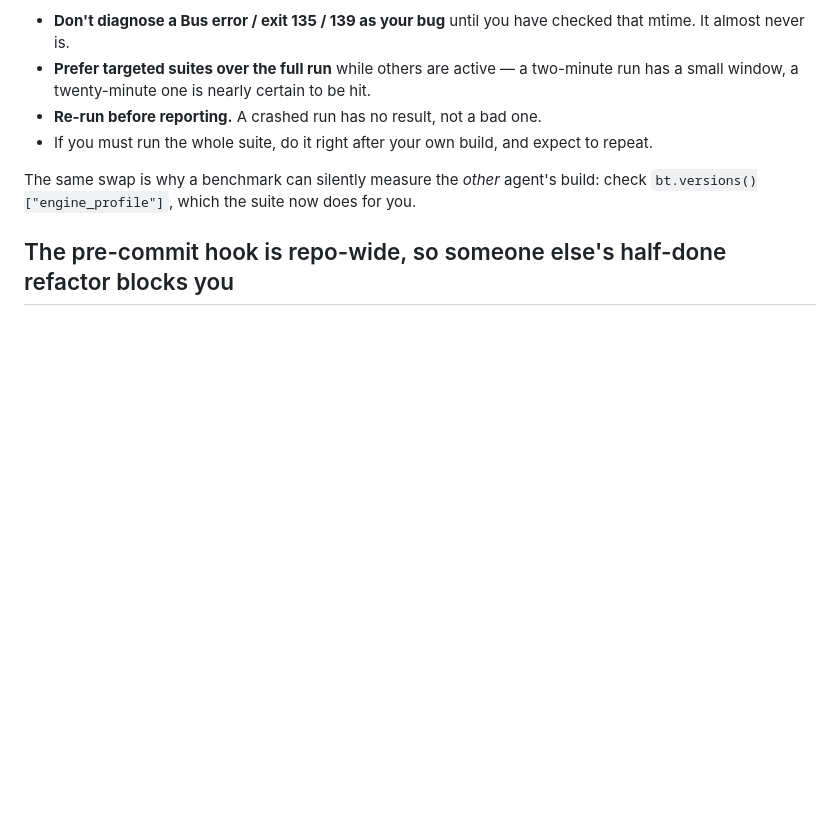
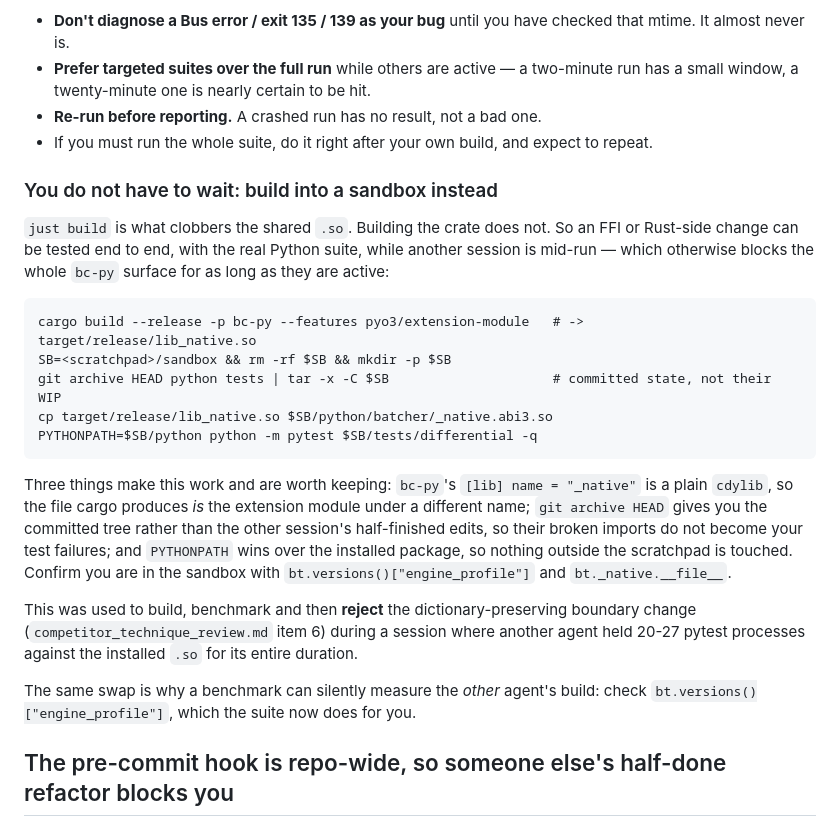
Before and after one commit to stephenoffer/batcher, a Markdown page: .claude/rules/concurrent-agents.md, the part around the change. Drawn GitHub-style; blank space fills up the shorter version.

````diff
--- a/.claude/rules/concurrent-agents.md
+++ b/.claude/rules/concurrent-agents.md
@@ -67,6 +67,31 @@ What to do about it:
   has a small window, a twenty-minute one is nearly certain to be hit.
 - **Re-run before reporting.** A crashed run has no result, not a bad one.
 - If you must run the whole suite, do it right after your own build, and expect to repeat.
+
+### You do not have to wait: build into a sandbox instead
+
+`just build` is what clobbers the shared `.so`. Building the crate does not. So an FFI or
+Rust-side change can be tested end to end, with the real Python suite, while another session
+is mid-run — which otherwise blocks the whole `bc-py` surface for as long as they are active:
+
+```
+cargo build --release -p bc-py --features pyo3/extension-module   # -> target/release/lib_native.so
+SB=<scratchpad>/sandbox && rm -rf $SB && mkdir -p $SB
+git archive HEAD python tests | tar -x -C $SB                     # committed state, not their WIP
+cp target/release/lib_native.so $SB/python/batcher/_native.abi3.so
+PYTHONPATH=$SB/python python -m pytest $SB/tests/differential -q
+```
+
+Three things make this work and are worth keeping: `bc-py`'s `[lib] name = "_native"` is a
+plain `cdylib`, so the file cargo produces *is* the extension module under a different name;
+`git archive HEAD` gives you the committed tree rather than the other session's half-finished
+edits, so their broken imports do not become your test failures; and `PYTHONPATH` wins over the
+installed package, so nothing outside the scratchpad is touched. Confirm you are in the sandbox
+with `bt.versions()["engine_profile"]` and `bt._native.__file__`.
+
+This was used to build, benchmark and then **reject** the dictionary-preserving boundary change
+(`competitor_technique_review.md` item 6) during a session where another agent held 20-27
+pytest processes against the installed `.so` for its entire duration.
 
 The same swap is why a benchmark can silently measure the *other* agent's build: check
 `bt.versions()["engine_profile"]`, which the suite now does for you.
````
Also changed, not shown: docs/internals/competitor_technique_review.md (+42 -2 lines).
